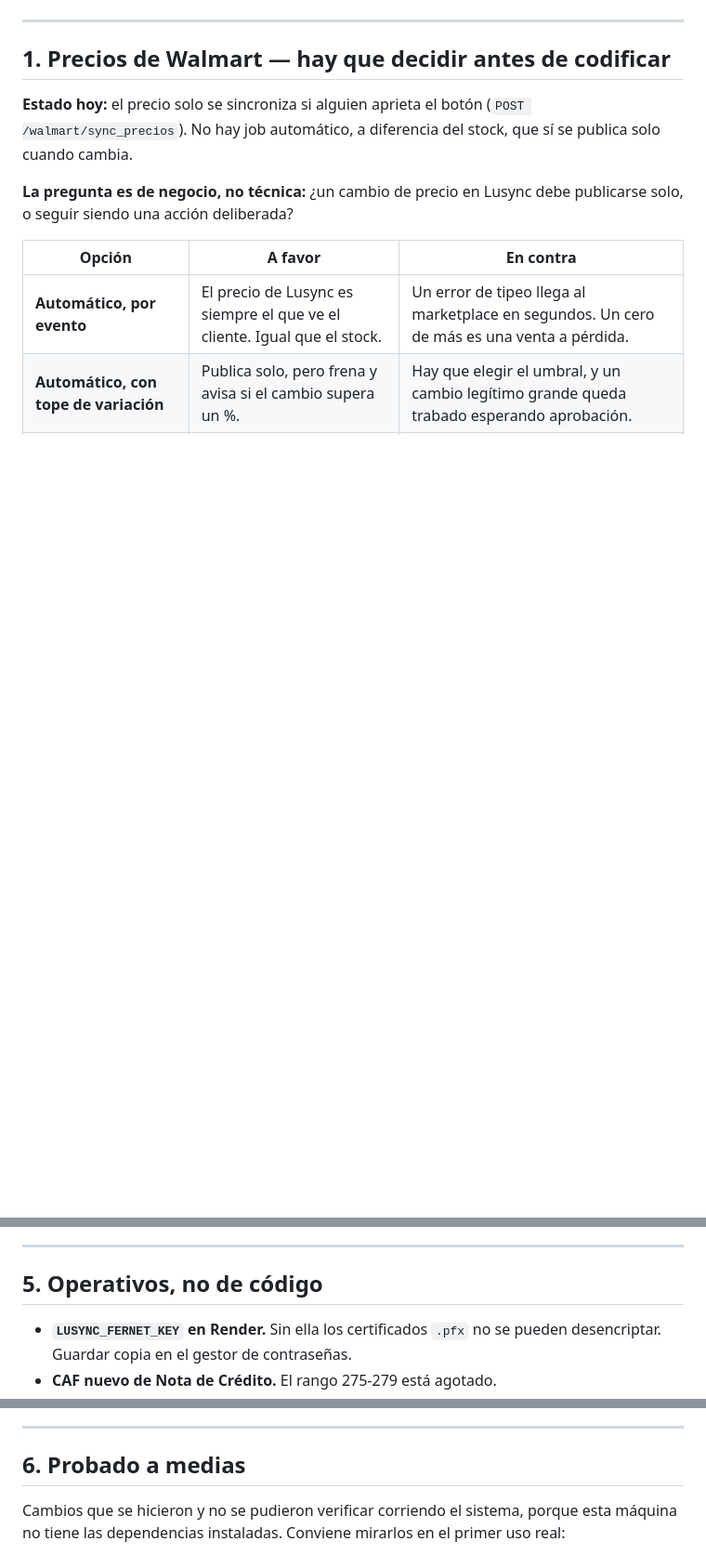
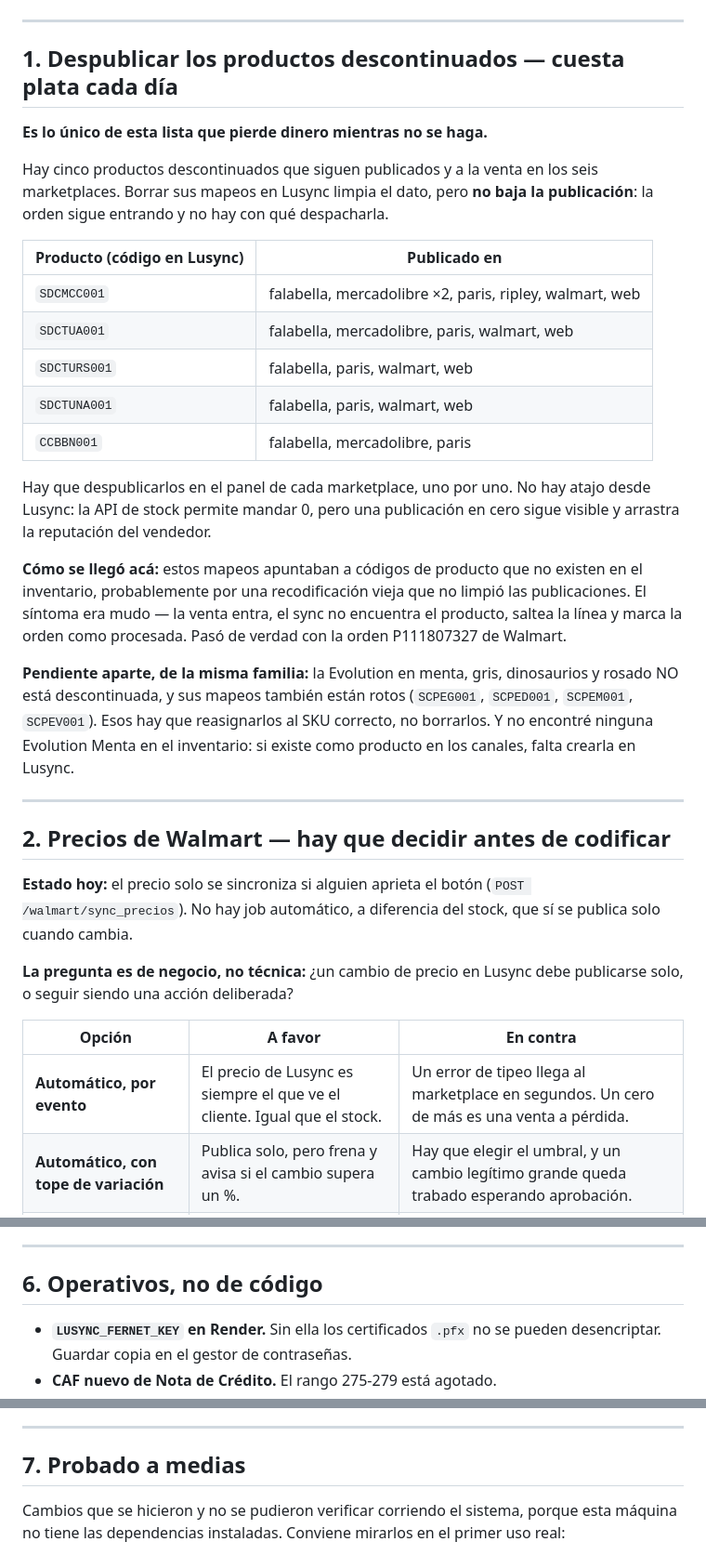
Before and after one commit to padillaleytonl-cmd/Sistema-de-inventario, a Markdown page: ROADMAP.md, 3 parts joined by grey strips. Shown at 93% size. GitHub-like rendering; blank space fills up the shorter version.

Commit message:
docs(roadmap): despublicar los descontinuados queda primero, es lo unico que pierde plata

```diff
--- a/ROADMAP.md
+++ b/ROADMAP.md
@@ -8,7 +8,41 @@ pierda ni se rehaga desde cero.
 
 ---
 
-## 1. Precios de Walmart — hay que decidir antes de codificar
+## 1. Despublicar los productos descontinuados — cuesta plata cada día
+
+**Es lo único de esta lista que pierde dinero mientras no se haga.**
+
+Hay cinco productos descontinuados que siguen publicados y a la venta en los seis
+marketplaces. Borrar sus mapeos en Lusync limpia el dato, pero **no baja la
+publicación**: la orden sigue entrando y no hay con qué despacharla.
+
+| Producto (código en Lusync) | Publicado en |
+|---|---|
+| `SDCMCC001` | falabella, mercadolibre ×2, paris, ripley, walmart, web |
+| `SDCTUA001` | falabella, mercadolibre, paris, walmart, web |
+| `SDCTURS001` | falabella, paris, walmart, web |
+| `SDCTUNA001` | falabella, paris, walmart, web |
+| `CCBBN001` | falabella, mercadolibre, paris |
+
+Hay que despublicarlos en el panel de cada marketplace, uno por uno. No hay
+atajo desde Lusync: la API de stock permite mandar 0, pero una publicación en
+cero sigue visible y arrastra la reputación del vendedor.
+
+**Cómo se llegó acá:** estos mapeos apuntaban a códigos de producto que no
+existen en el inventario, probablemente por una recodificación vieja que no
+limpió las publicaciones. El síntoma era mudo — la venta entra, el sync no
+encuentra el producto, saltea la línea y marca la orden como procesada. Pasó de
+verdad con la orden P111807327 de Walmart.
+
+**Pendiente aparte, de la misma familia:** la Evolution en menta, gris,
+dinosaurios y rosado NO está descontinuada, y sus mapeos también están rotos
+(`SCPEG001`, `SCPED001`, `SCPEM001`, `SCPEV001`). Esos hay que reasignarlos al
+SKU correcto, no borrarlos. Y no encontré ninguna Evolution Menta en el
+inventario: si existe como producto en los canales, falta crearla en Lusync.
+
+---
+
+## 2. Precios de Walmart — hay que decidir antes de codificar
 
 **Estado hoy:** el precio solo se sincroniza si alguien aprieta el botón
 (`POST /walmart/sync_precios`). No hay job automático, a diferencia del stock,
@@ -91,7 +125,7 @@ investigación de las boletas:
 
 ---
 
-## 5. Operativos, no de código
+## 6. Operativos, no de código
 
 - **`LUSYNC_FERNET_KEY` en Render.** Sin ella los certificados `.pfx` no se
   pueden desencriptar. Guardar copia en el gestor de contraseñas.
@@ -110,7 +144,7 @@ investigación de las boletas:
 
 ---
 
-## 6. Probado a medias
+## 7. Probado a medias
 
 Cambios que se hicieron y no se pudieron verificar corriendo el sistema, porque
 esta máquina no tiene las dependencias instaladas. Conviene mirarlos en el
```
Also changed, not shown: other parts of ROADMAP.md (+5 -5 lines).
